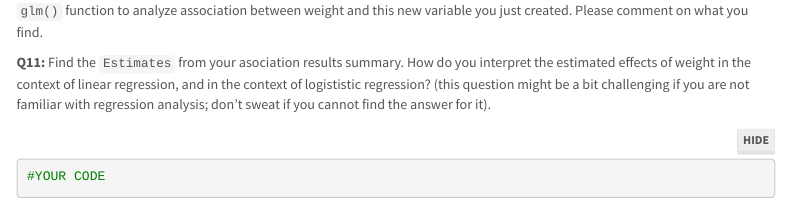
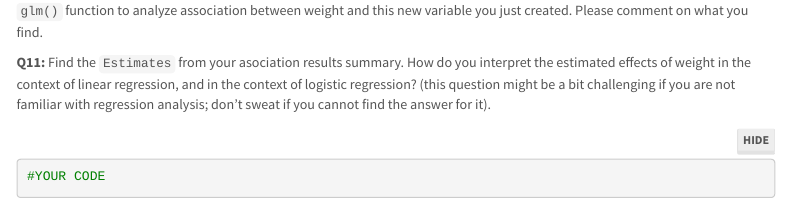
Before and after one commit to weiyi-jiang/orientation, an R Markdown document (orientation.Rmd): the page in a window 1100 px wide, from 4390 px down. Rendered offline with R 4.5, knitr and Pandoc, with nearby package versions; some code elsewhere in the file could not run offline; menus at the side of the page are left out; long lines of code are wrapped.

Commit message:
Update orientation.Rmd

````diff
--- a/orientation.Rmd
+++ b/orientation.Rmd
@@ -202,7 +202,7 @@ summary(fit_1)
 
 **Q10:** Please create a new variable to indicate cars having MPG greater than 23 as 1, otherwise 0, then use logistic regrssion via `glm()` function to analyze association between weight and this new variable you just created. Please comment on what you find.
 
-**Q11:** Find the `Estimates` from your asociation results summary. How do you interpret the estimated effects of weight in the context of linear regression, and in the context of logististic regression? (this question might be a bit challenging if you are not familiar with regression analysis; don't sweat if you cannot find the answer for it).
+**Q11:** Find the `Estimates` from your asociation results summary. How do you interpret the estimated effects of weight in the context of linear regression, and in the context of logistic regression? (this question might be a bit challenging if you are not familiar with regression analysis; don't sweat if you cannot find the answer for it).
 
 ```{r}
 #YOUR CODE
````
